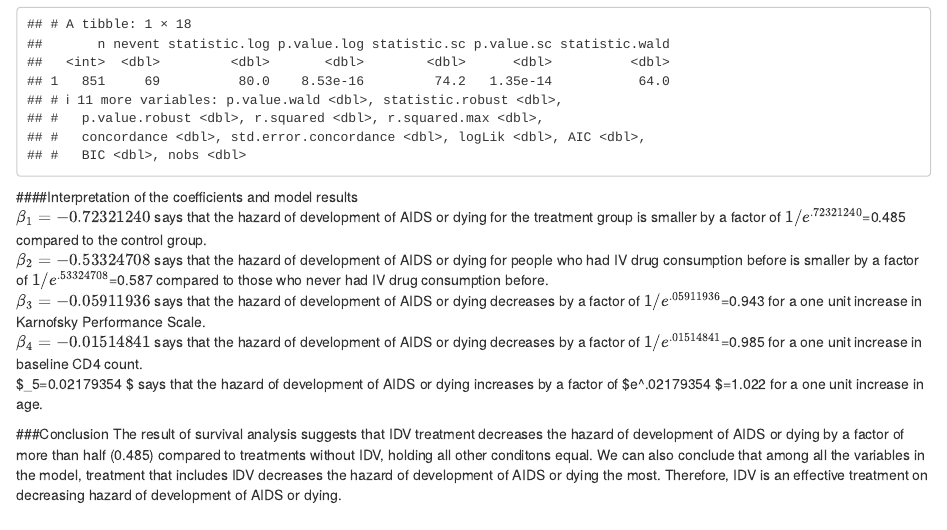
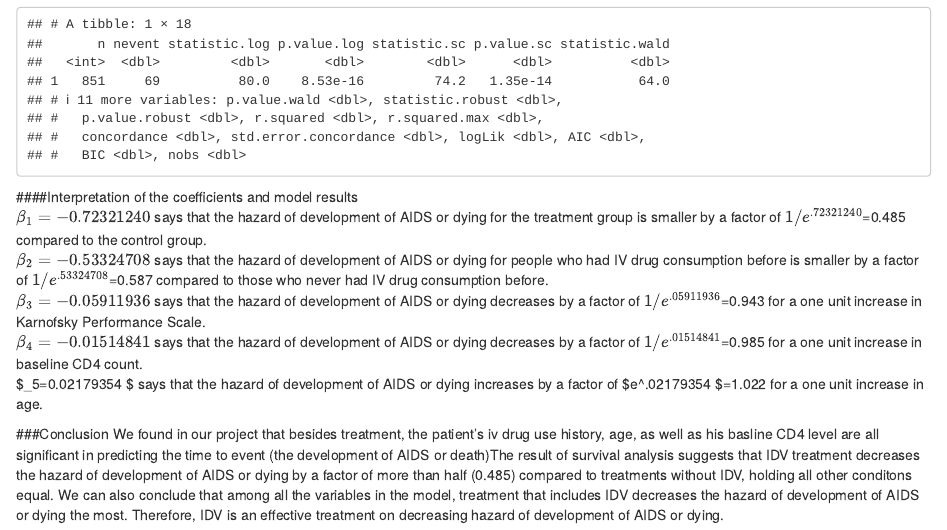
Before and after one commit to YuqingY/Survival-Analysis-Porject, an R Markdown document (EDA.Rmd): the page in a window 1100 px wide, from 17760 px down. Rendered offline with R 4.5, knitr and Pandoc, with nearby package versions.

Commit message:
conclusion updated

```diff
--- a/EDA.Rmd
+++ b/EDA.Rmd
@@ -189,4 +189,4 @@ aids.aic1 %>% glance()
   $\beta_5=0.02179354	$ says that the hazard of development of AIDS or dying increases by a factor of $e^.02179354	$=1.022 for a one unit increase in age.
 
 ###Conclusion
-The result of survival analysis suggests that IDV treatment decreases the hazard of development of AIDS or dying by a factor of more than half (0.485) compared to treatments without IDV, holding all other conditons equal. We can also conclude that among all the variables in the model, treatment that includes IDV decreases the hazard of development of AIDS or dying the most. Therefore, IDV is an effective treatment on decreasing hazard of development of AIDS or dying.
+  We found in our project that besides treatment, the patient's iv drug use history, age, as well as his basline CD4 level are all significant in predicting the time to event (the development of AIDS or death)The result of survival analysis suggests that IDV treatment decreases the hazard of development of AIDS or dying by a factor of more than half (0.485) compared to treatments without IDV, holding all other conditons equal. We can also conclude that among all the variables in the model, treatment that includes IDV decreases the hazard of development of AIDS or dying the most. Therefore, IDV is an effective treatment on decreasing hazard of development of AIDS or dying.
```
